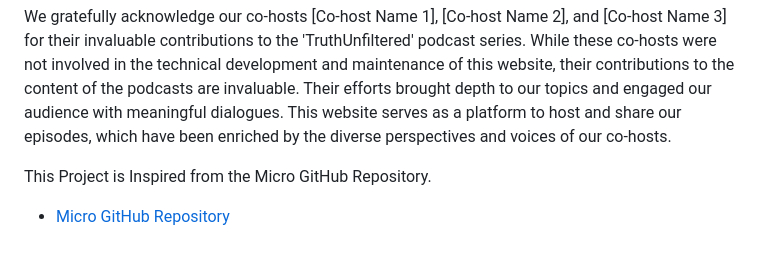
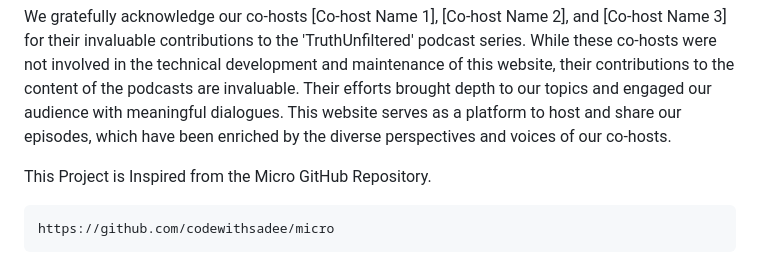
Before and after one commit to nishantjoshi-007/TruthUnfiltered, a Markdown page: README.md, the part around the change. Rendered like a GitHub page.

````diff
--- a/README.md
+++ b/README.md
@@ -68,4 +68,6 @@ Distributed under the MIT License. See <a href="https://github.com/nishantjoshi-
 We gratefully acknowledge our co-hosts [Co-host Name 1], [Co-host Name 2], and [Co-host Name 3] for their invaluable contributions to the 'TruthUnfiltered' podcast series. While these co-hosts were not involved in the technical development and maintenance of this website, their contributions to the content of the podcasts are invaluable. Their efforts brought depth to our topics and engaged our audience with meaningful dialogues. This website serves as a platform to host and share our episodes, which have been enriched by the diverse perspectives and voices of our co-hosts.
 
 This Project is Inspired from the Micro GitHub Repository.
-- [Micro GitHub Repository](https://github.com/codewithsadee/micro)
+```bash
+https://github.com/codewithsadee/micro
+```
````
